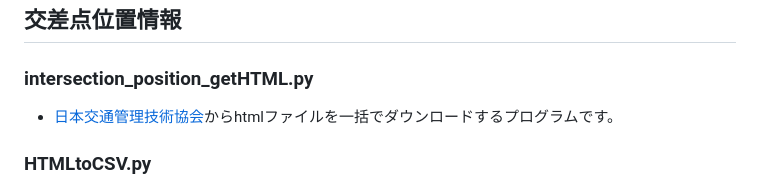
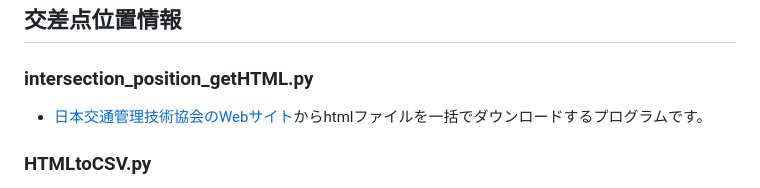
Before and after one commit to shi-works/traffic-signal-cycle-map, a Markdown page: README.md, the part around the change. Rendered like a GitHub page.

```diff
--- a/README.md
+++ b/README.md
@@ -44,7 +44,7 @@ https://shi-works.github.io/traffic-signal-cycle-map/
 
 ## 交差点位置情報
 ### intersection_position_getHTML.py
-- [日本交通管理技術協会](https://www.tmt.or.jp/research/index10.html#japanMap)からhtmlファイルを一括でダウンロードするプログラムです。
+- [日本交通管理技術協会のWebサイト](https://www.tmt.or.jp/research/index10.html#japanMap)からhtmlファイルを一括でダウンロードするプログラムです。
 
 ### HTMLtoCSV.py
 - ダウンロードした、htmlファイルの中から座標及び交差点番号を取得し、csvファイルに出力するプログラムです。
```
